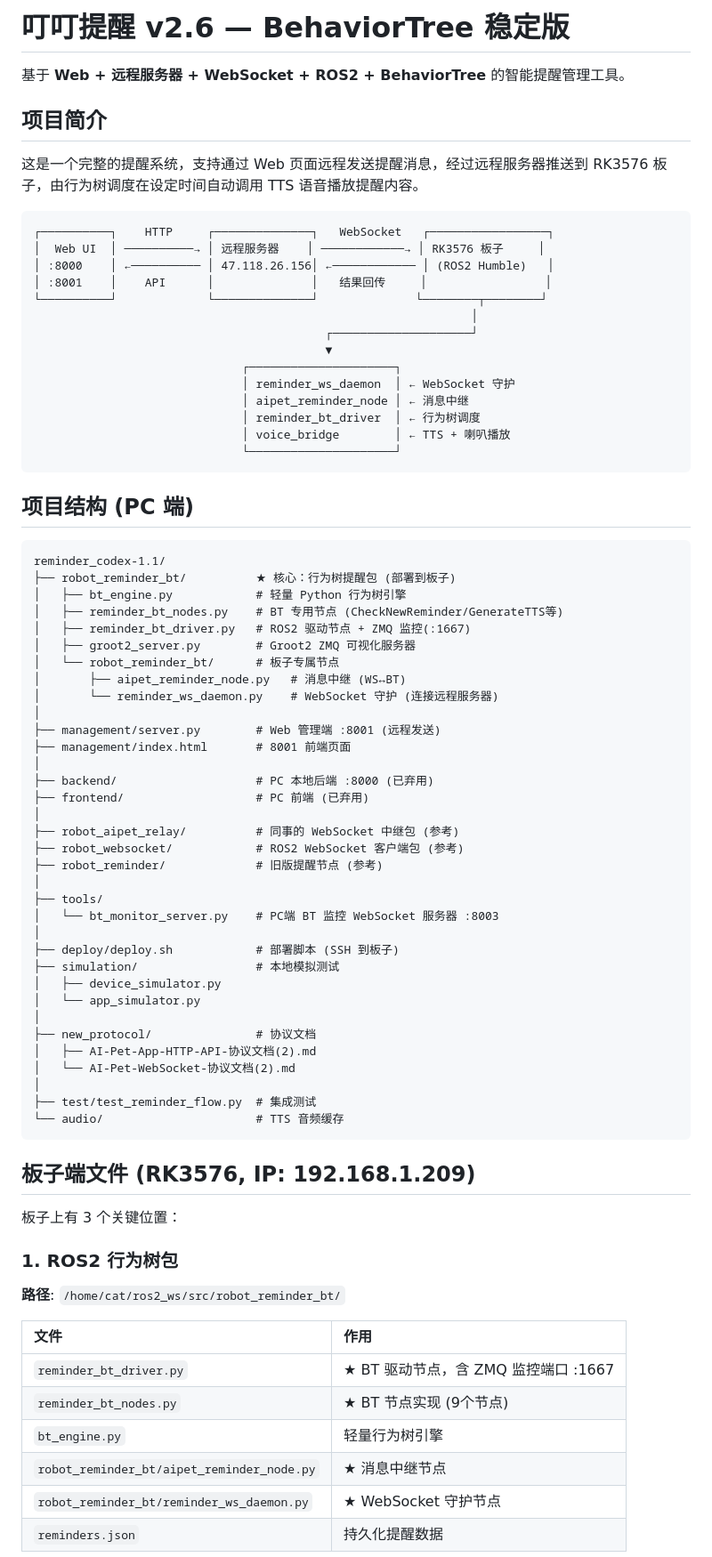
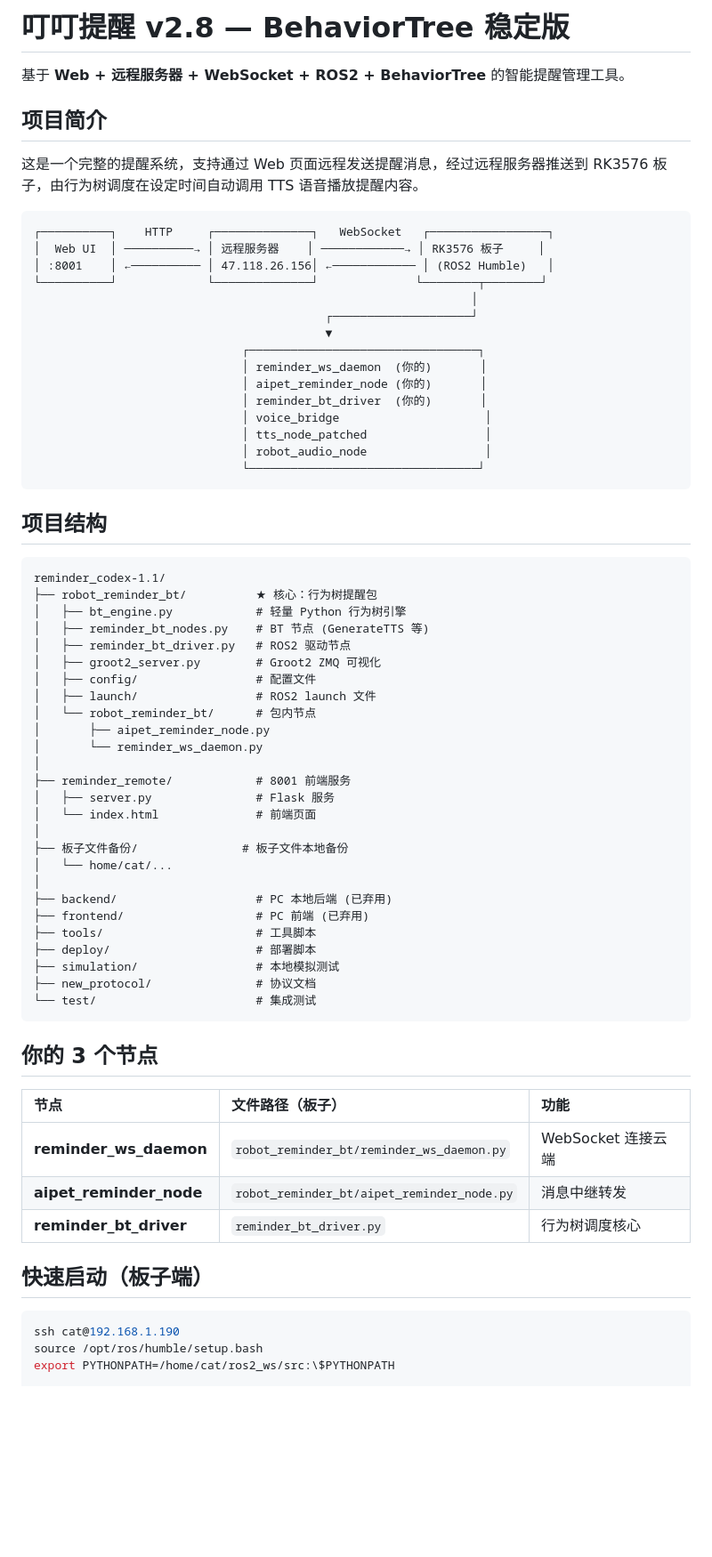
Before and after one commit to LIUZHIYON/reminder_codex, a Markdown page: README.md, the part around one of its changes. Shown at 89% size. Rendered like a GitHub page; blank space fills up the shorter version.

Commit message:
docs: update README to v2.8 with startup guide and project structure

````diff
--- a/README.md
+++ b/README.md
@@ -1,4 +1,4 @@
-# 叮叮提醒 v2.6 — BehaviorTree 稳定版
+# 叮叮提醒 v2.8 — BehaviorTree 稳定版
 
 基于 **Web + 远程服务器 + WebSocket + ROS2 + BehaviorTree** 的智能提醒管理工具。
 
@@ -9,72 +9,64 @@
 ```
 ┌──────────┐    HTTP     ┌──────────────┐   WebSocket   ┌─────────────────┐
 │  Web UI  │ ──────────→ │ 远程服务器    │ ────────────→ │ RK3576 板子     │
-│ :8000    │ ←────────── │ 47.118.26.156│ ←──────────── │ (ROS2 Humble)   │
-│ :8001    │    API      │              │   结果回传     │                 │
+│ :8001    │ ←────────── │ 47.118.26.156│ ←──────────── │ (ROS2 Humble)   │
 └──────────┘             └──────────────┘              └────────┬────────┘
                                                                │
                                           ┌────────────────────┘
                                           ▼
-                              ┌─────────────────────┐
-                              │ reminder_ws_daemon  │ ← WebSocket 守护
-                              │ aipet_reminder_node │ ← 消息中继
-                              │ reminder_bt_driver  │ ← 行为树调度
-                              │ voice_bridge        │ ← TTS + 喇叭播放
-                              └─────────────────────┘
+                              ┌─────────────────────────────────┐
+                              │ reminder_ws_daemon  (你的)       │
+                              │ aipet_reminder_node (你的)       │
+                              │ reminder_bt_driver  (你的)       │
+                              │ voice_bridge                     │
+                              │ tts_node_patched                 │
+                              │ robot_audio_node                 │
+                              └─────────────────────────────────┘
 ```
 
-## 项目结构 (PC 端)
+## 项目结构
 
 ```
 reminder_codex-1.1/
-├── robot_reminder_bt/          ★ 核心：行为树提醒包 (部署到板子)
+├── robot_reminder_bt/          ★ 核心：行为树提醒包
 │   ├── bt_engine.py            # 轻量 Python 行为树引擎
-│   ├── reminder_bt_nodes.py    # BT 专用节点 (CheckNewReminder/GenerateTTS等)
-│   ├── reminder_bt_driver.py   # ROS2 驱动节点 + ZMQ 监控(:1667)
-│   ├── groot2_server.py        # Groot2 ZMQ 可视化服务器
-│   └── robot_reminder_bt/      # 板子专属节点
-│       ├── aipet_reminder_node.py   # 消息中继 (WS↔BT)
-│       └── reminder_ws_daemon.py    # WebSocket 守护 (连接远程服务器)
+│   ├── reminder_bt_nodes.py    # BT 节点 (GenerateTTS 等)
+│   ├── reminder_bt_driver.py   # ROS2 驱动节点
+│   ├── groot2_server.py        # Groot2 ZMQ 可视化
+│   ├── config/                 # 配置文件
+│   ├── launch/                 # ROS2 launch 文件
+│   └── robot_reminder_bt/      # 包内节点
+│       ├── aipet_reminder_node.py
+│       └── reminder_ws_daemon.py
 │
-├── management/server.py        # Web 管理端 :8001 (远程发送)
-├── management/index.html       # 8001 前端页面
+├── reminder_remote/            # 8001 前端服务
+│   ├── server.py               # Flask 服务
+│   └── index.html              # 前端页面
 │
-├── backend/                    # PC 本地后端 :8000 (已弃用)
+├── 板子文件备份/               # 板子文件本地备份
+│   └── home/cat/...
+│
+├── backend/                    # PC 本地后端 (已弃用)
 ├── frontend/                   # PC 前端 (已弃用)
-│
-├── robot_aipet_relay/          # 同事的 WebSocket 中继包 (参考)
-├── robot_websocket/            # ROS2 WebSocket 客户端包 (参考)
-├── robot_reminder/             # 旧版提醒节点 (参考)
-│
-├── tools/
-│   └── bt_monitor_server.py    # PC端 BT 监控 WebSocket 服务器 :8003
-│
-├── deploy/deploy.sh            # 部署脚本 (SSH 到板子)
+├── tools/                      # 工具脚本
+├── deploy/                     # 部署脚本
 ├── simulation/                 # 本地模拟测试
-│   ├── device_simulator.py
-│   └── app_simulator.py
-│
 ├── new_protocol/               # 协议文档
-│   ├── AI-Pet-App-HTTP-API-协议文档(2).md
-│   └── AI-Pet-WebSocket-协议文档(2).md
-│
-├── test/test_reminder_flow.py  # 集成测试
-└── audio/                      # TTS 音频缓存
+└── test/                       # 集成测试
 ```
 
-## 板子端文件 (RK3576, IP: 192.168.1.209)
+## 你的 3 个节点
 
-板子上有 3 个关键位置：
+| 节点 | 文件路径（板子） | 功能 |
+|:---|:---|:---|
+| **reminder_ws_daemon** | `robot_reminder_bt/reminder_ws_daemon.py` | WebSocket 连接云端 |
+| **aipet_reminder_node** | `robot_reminder_bt/aipet_reminder_node.py` | 消息中继转发 |
+| **reminder_bt_driver** | `reminder_bt_driver.py` | 行为树调度核心 |
 
-### 1. ROS2 行为树包
-**路径**: `/home/cat/ros2_ws/src/robot_reminder_bt/`
+## 快速启动（板子端）
 
-| 文件 | 作用 |
-|:---|:---|
-| `reminder_bt_driver.py` | ★ BT 驱动节点，含 ZMQ 监控端口 :1667 |
-| `reminder_bt_nodes.py` | ★ BT 节点实现 (9个节点) |
-| `bt_engine.py` | 轻量行为树引擎 |
-| `robot_reminder_bt/aipet_reminder_node.py` | ★ 消息中继节点 |
-| `robot_reminder_bt/reminder_ws_daemon.py` | ★ WebSocket 守护节点 |
-| `reminders.json` | 持久化提醒数据 |
+```bash
+ssh cat@192.168.1.190
+source /opt/ros/humble/setup.bash
+export PYTHONPATH=/home/cat/ros2_ws/src:\$PYTHONPATH
 
````
Also changed, not shown: other parts of README.md (+30 -125 lines).
